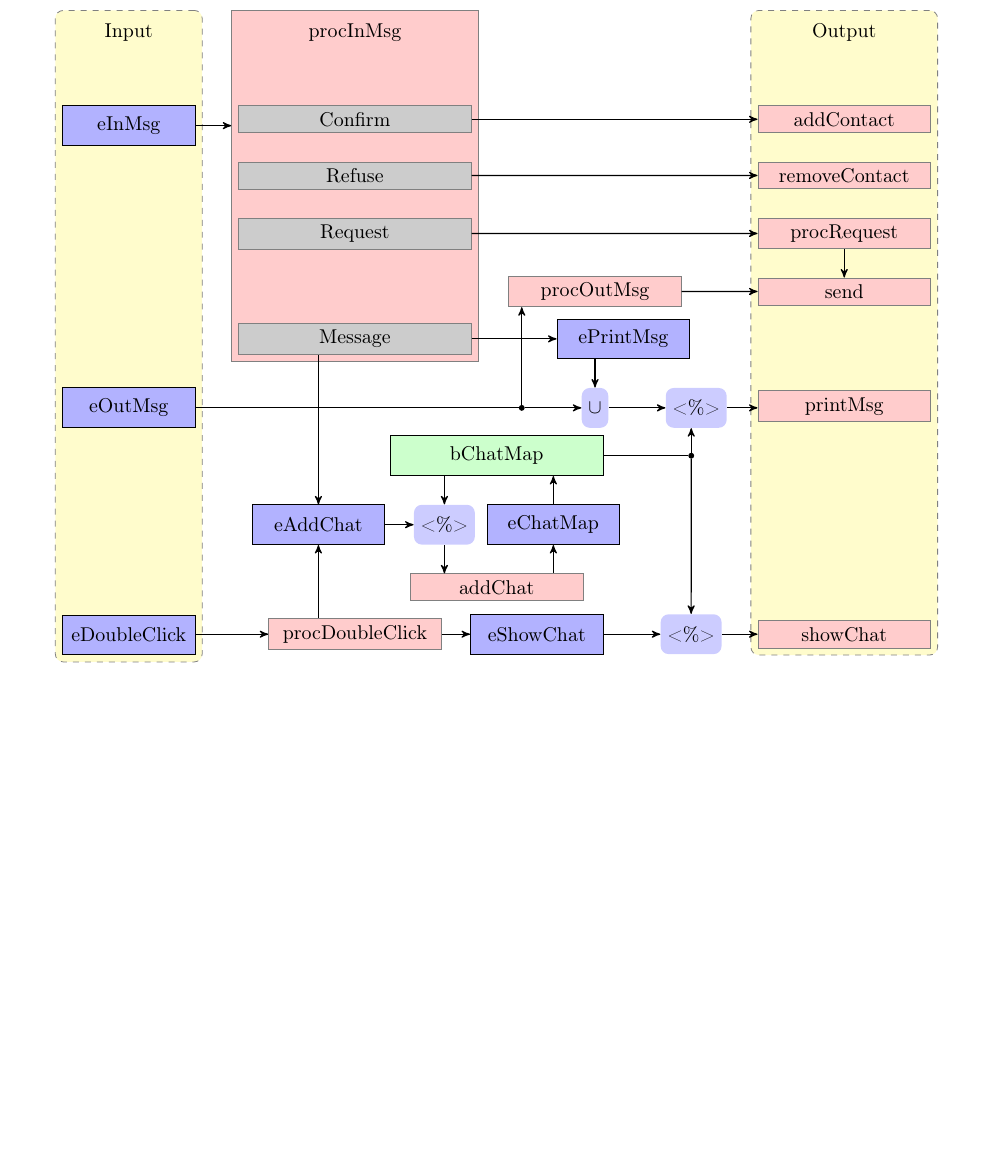
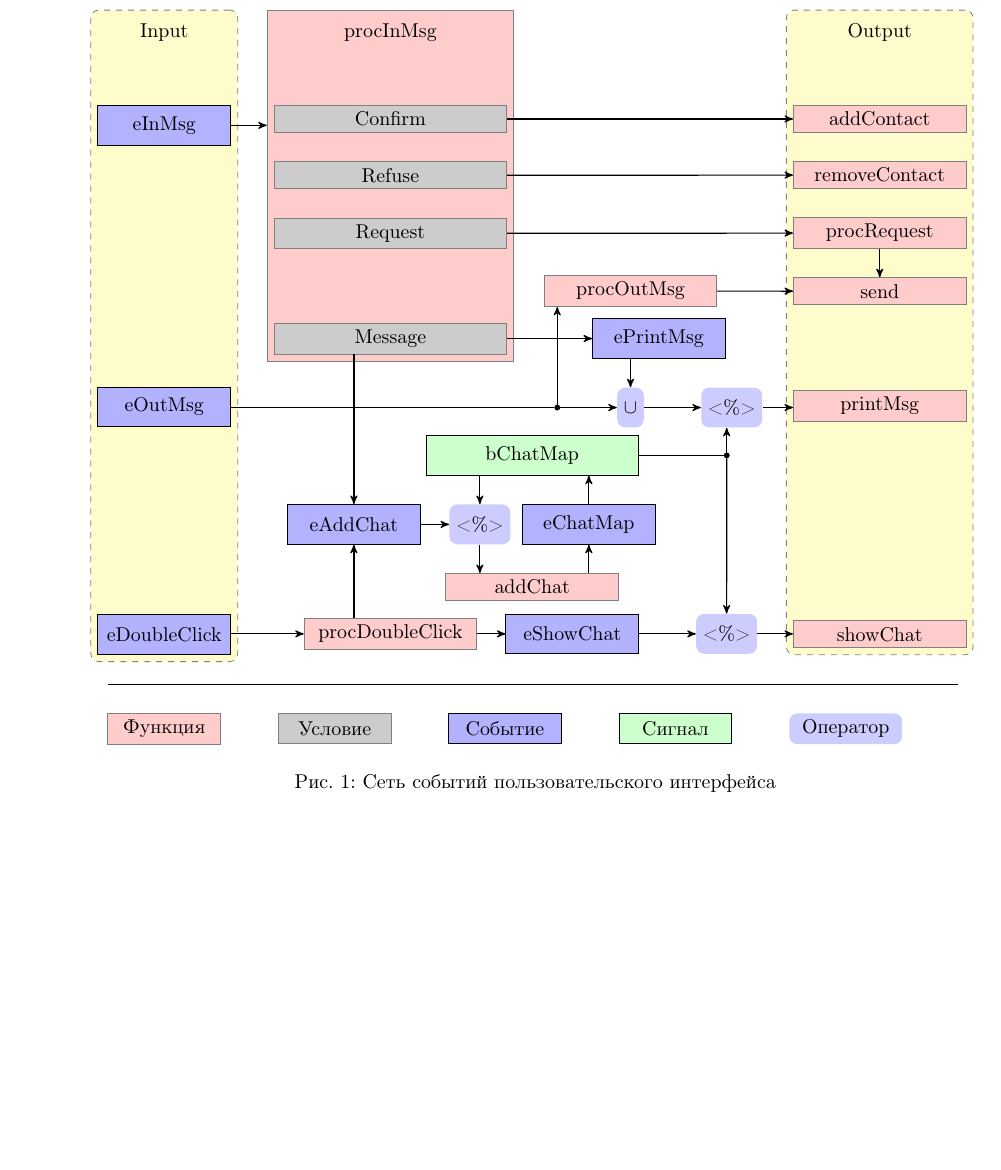
Before and after one commit to ademinn/reactive-jabber, a LaTeX document (report/main.tex, which reads report/impl.tex, report/scheme.tex): part of page 5 of 5, cut so that both start at the same text, the shorter picture padded with empty space. Compiled offline with pdfLaTeX; a LaTeX package or settings file that is missing is left out.

Commit message:
some functions

```diff
--- a/report/impl.tex
+++ b/report/impl.tex
@@ -47,6 +47,11 @@
     \item удалить элемент из списка контактов;
 \end{itemize}
 
+\begin{figure}[p]
+\centering
 \input{scheme.tex}
+\caption{Сеть событий пользовательского интерфейса}
+\label{netowrk}
+\end{figure}
 
 \input{code.tex}
--- a/report/scheme.tex
+++ b/report/scheme.tex
@@ -6,10 +6,15 @@
 \tikzstyle{condition}=[function, text width=11em, fill=black!20]
 \tikzstyle{arr}=[>=stealth',semithick]
 \tikzstyle{tmp}=[inner sep=0,minimum size=0]
-\tikzstyle{op}=[fill=blue!20,rounded corners,minimum height=2em]
+\tikzstyle{op}=[fill=blue!20,rounded corners,minimum height=2em, text centered]
 \tikzstyle{nod}=[circle,fill=black!100, inner sep=0, minimum size=2.5, draw=black!100]
 
+\def\defw{5em}
+\def\defh{1.5em}
 \def\shift{0.5cm}
+
+\tikzstyle{def}=[minimum width=\defw, minimum height=\defh, text width=\defw]
+
 \begin{tikzpicture}
     \node       (inputLabel)                           {Input};
     \node[event] (eInMsg)           [below=of inputLabel]                   {eInMsg};
@@ -85,5 +90,12 @@
     \draw[->, arr]  (bTmpNod) -- (op3);
     \draw[<-, arr]  (procDoubleClick.west) -- (procDoubleClick -| eDoubleClick.east);
     \draw[->, arr]  (op3.east) -- (op3 -| showChat.west);
+    \draw[arr] (-1,-11.5) -- (14,-11.5);
+
+    \node[function, def] (funcText)  [below=of input, yshift=0.1cm] {Функция};
+    \node[condition, def] (condText) [right=of funcText] {Условие};
+    \node[event, def]    (eventText) [right=of condText] {Событие};
+    \node[behavior, def] (bhvText) [right=of eventText] {Сигнал};
+    \node[op, def] (opText) [right=of bhvText] {Оператор};
 
 \end{tikzpicture}
```
Also changed, not shown: 2 other files.
